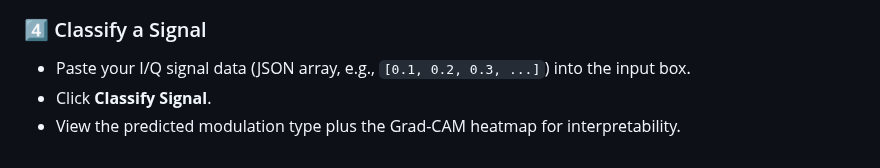
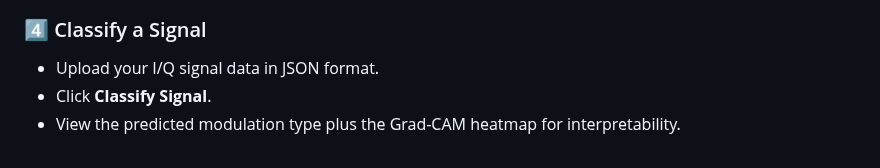
Before and after one commit to Saumi18/Signal-Sight, a Markdown page: README.md, the part around the change. Drawn GitHub-style.

Commit message:
minor fix to readme

```diff
--- a/README.md
+++ b/README.md
@@ -93,6 +93,6 @@ Open your browser and go to:
 ![Frontend Demo](images/frontend_demo.png)
 
 ### 4️⃣ Classify a Signal
-- Paste your I/Q signal data (JSON array, e.g., `[0.1, 0.2, 0.3, ...]`) into the input box.
+- Upload your I/Q signal data in JSON format.
 - Click **Classify Signal**.
 - View the predicted modulation type plus the Grad-CAM heatmap for interpretability.
```
